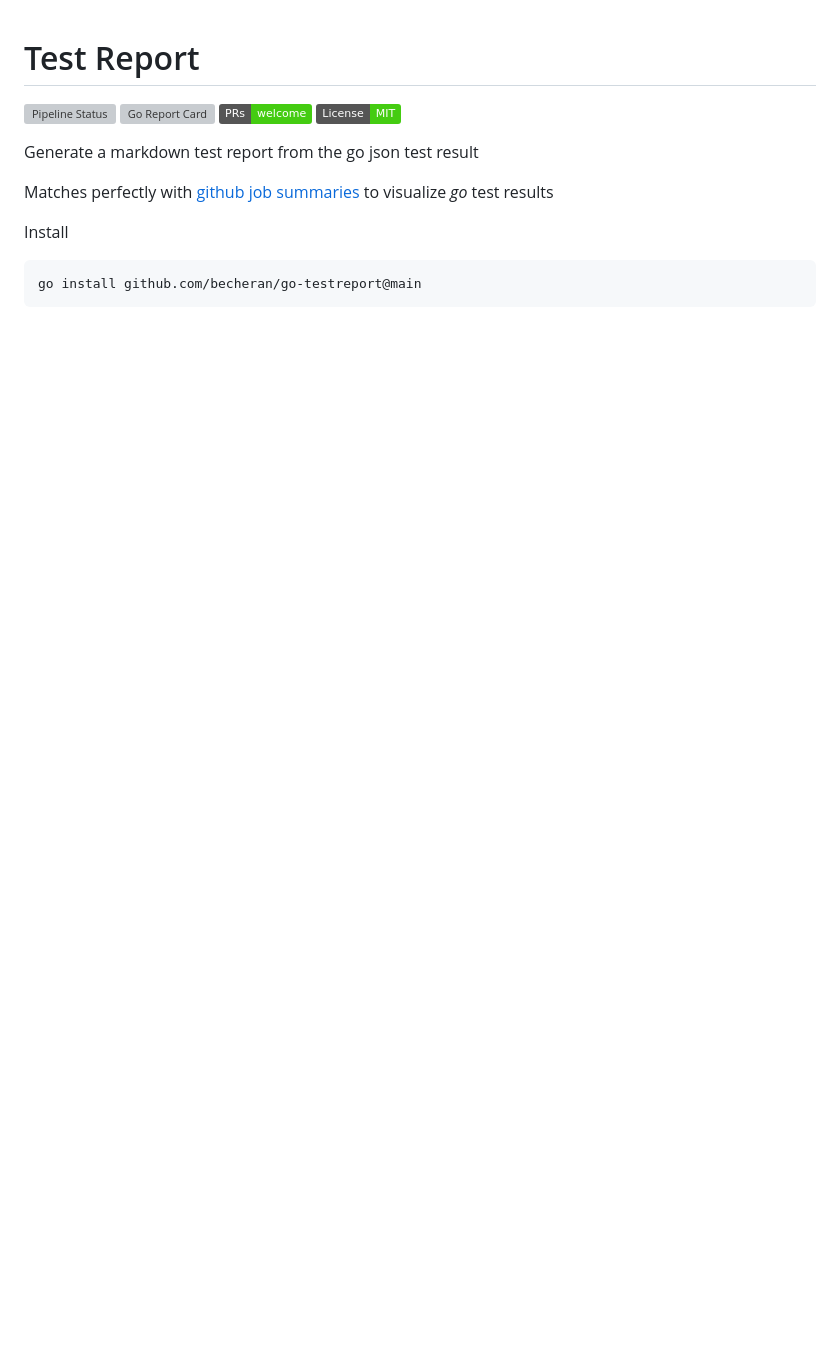
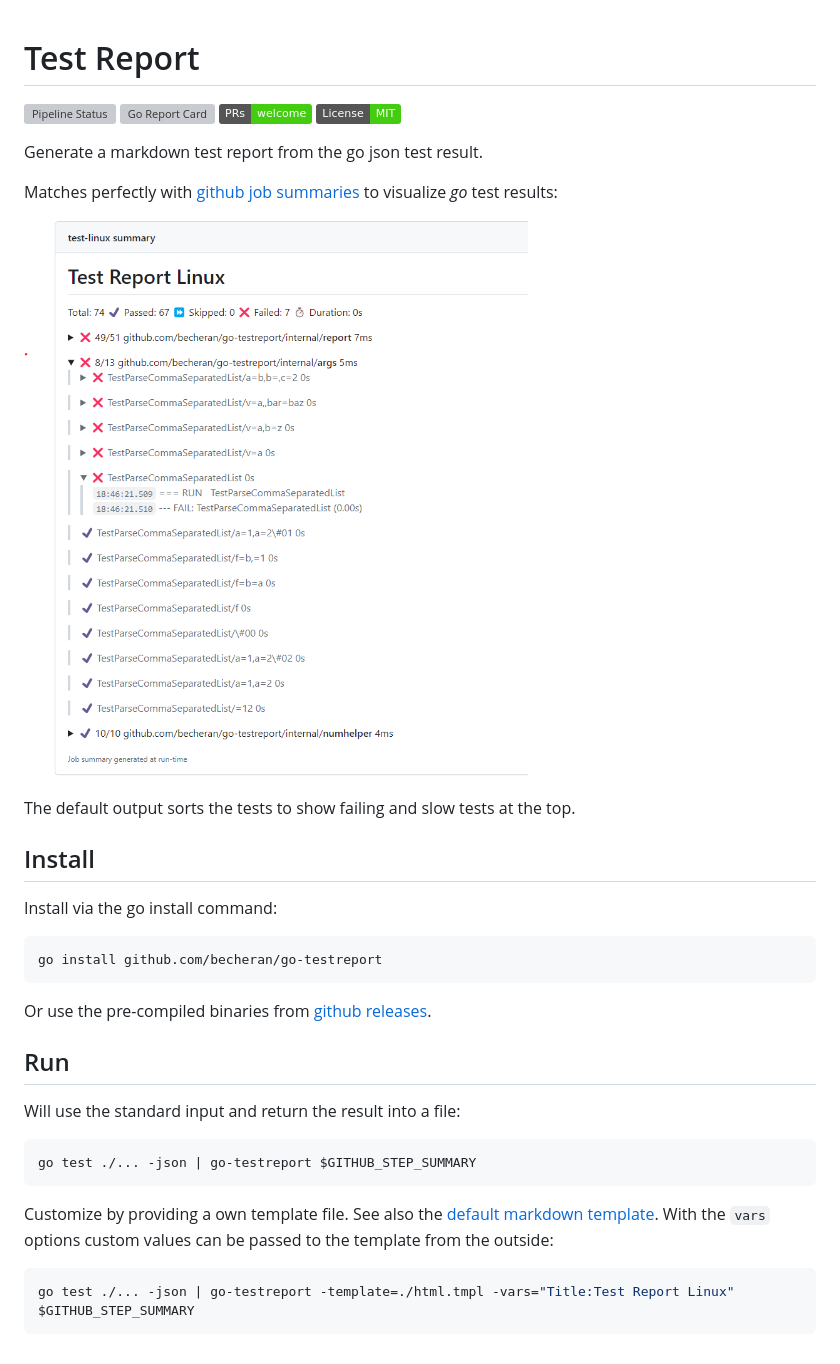
Before and after one commit to becheran/go-testreport, a Markdown page: README.md, the part around the change. Rendered like a GitHub page; pictures changed too: doc/GitHubReport.png (added); badges without logos; blank space fills up the shorter version; grey boxes are pictures that could not be loaded.

Commit message:
docs: update readme

````diff
--- a/README.md
+++ b/README.md
@@ -12,12 +12,34 @@
 [pr-welcome-image]: https://img.shields.io/badge/PRs-welcome-brightgreen.svg
 [pr-welcome-url]: https://github.com/becheran/go-testreport/blob/main/CONTRIBUTING.md
 
-Generate a markdown test report from the go json test result
+Generate a markdown test report from the go json test result.
 
-Matches perfectly with [github job summaries](https://github.blog/2022-05-09-supercharging-github-actions-with-job-summaries/) to visualize *go* test results
+Matches perfectly with [github job summaries](https://github.blog/2022-05-09-supercharging-github-actions-with-job-summaries/) to visualize *go* test results:
 
-Install
+![ReportExample](./doc/GitHubReport.png)
+
+The default output sorts the tests to show failing and slow tests at the top.
+
+## Install
+
+Install via the go install command:
 
 ``` cmd
-go install github.com/becheran/go-testreport@main
+go install github.com/becheran/go-testreport
 ```
+
+Or use the pre-compiled binaries from [github releases](https://github.com/becheran/go-testreport/releases).
+
+## Run
+
+Will use the standard input and return the result into a file:
+
+```bash
+go test ./... -json | go-testreport $GITHUB_STEP_SUMMARY
+```
+
+Customize by providing a own template file. See also the [default markdown template](./internal/report/templates/md.tmpl). With the `vars` options custom values can be passed to the template from the outside:
+
+```bash
+go test ./... -json | go-testreport -template=./html.tmpl -vars="Title:Test Report Linux" $GITHUB_STEP_SUMMARY
+```
````
Also changed, not shown: 2 other files.
